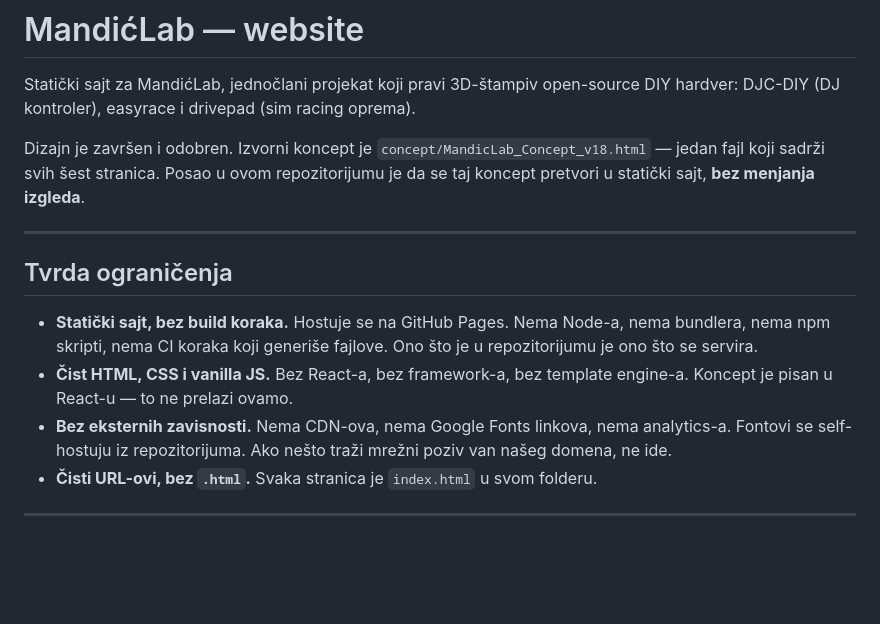
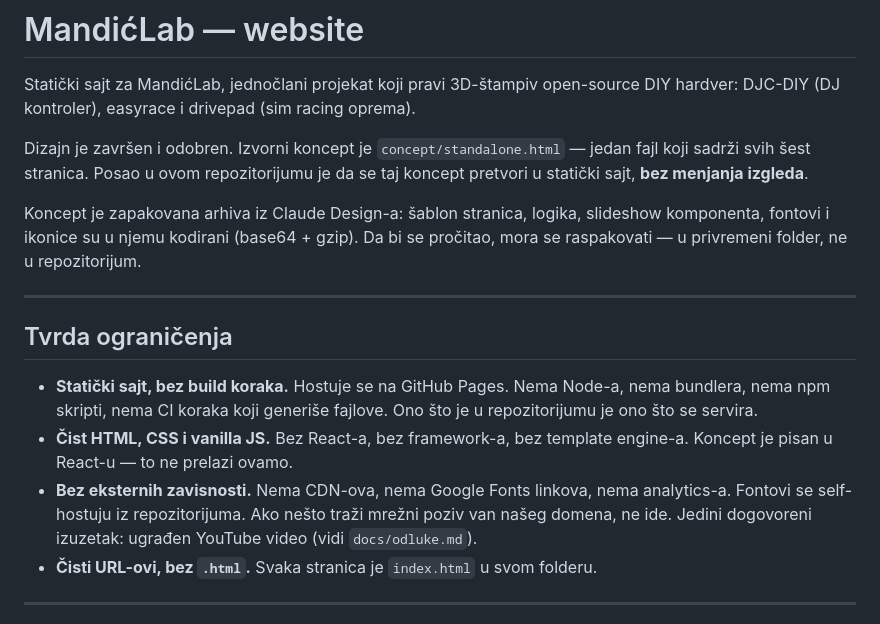
Before and after one commit to mandiclab/website, a Markdown page: CLAUDE.md, the part around the change. GitHub-like rendering; blank space fills up the shorter version.

```diff
--- a/CLAUDE.md
+++ b/CLAUDE.md
@@ -4,9 +4,13 @@ Statički sajt za MandićLab, jednočlani projekat koji pravi 3D-štampiv
 open-source DIY hardver: DJC-DIY (DJ kontroler), easyrace i drivepad
 (sim racing oprema).
 
-Dizajn je završen i odobren. Izvorni koncept je `concept/MandicLab_Concept_v18.html`
+Dizajn je završen i odobren. Izvorni koncept je `concept/standalone.html`
 — jedan fajl koji sadrži svih šest stranica. Posao u ovom repozitorijumu je da se
 taj koncept pretvori u statički sajt, **bez menjanja izgleda**.
+
+Koncept je zapakovana arhiva iz Claude Design-a: šablon stranica, logika,
+slideshow komponenta, fontovi i ikonice su u njemu kodirani (base64 + gzip).
+Da bi se pročitao, mora se raspakovati — u privremeni folder, ne u repozitorijum.
 
 ---
 
@@ -20,6 +24,7 @@ taj koncept pretvori u statički sajt, **bez menjanja izgleda**.
 - **Bez eksternih zavisnosti.** Nema CDN-ova, nema Google Fonts linkova,
   nema analytics-a. Fontovi se self-hostuju iz repozitorijuma.
   Ako nešto traži mrežni poziv van našeg domena, ne ide.
+  Jedini dogovoreni izuzetak: ugrađen YouTube video (vidi `docs/odluke.md`).
 - **Čisti URL-ovi, bez `.html`.** Svaka stranica je `index.html` u svom folderu.
 
 ---
```
Also changed, not shown: docs/odluke.md (+14 -13 lines).
